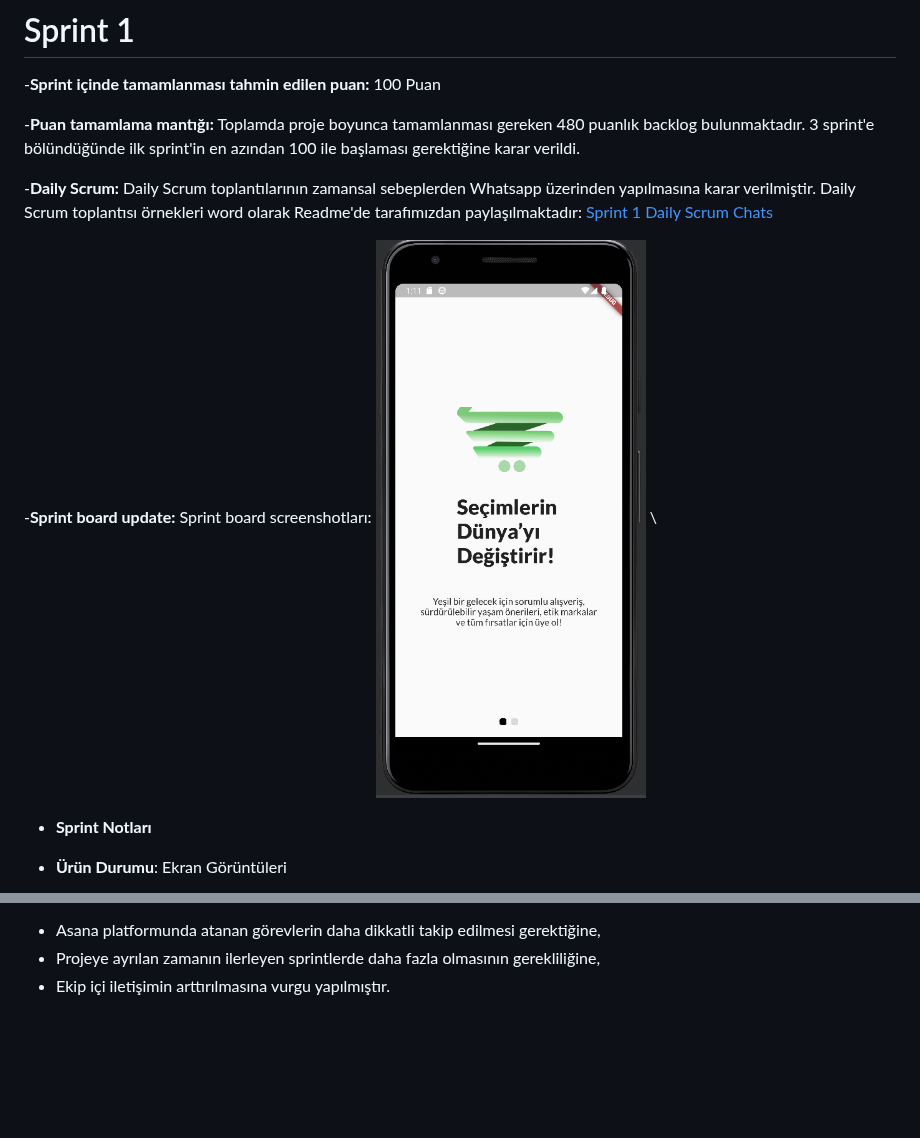
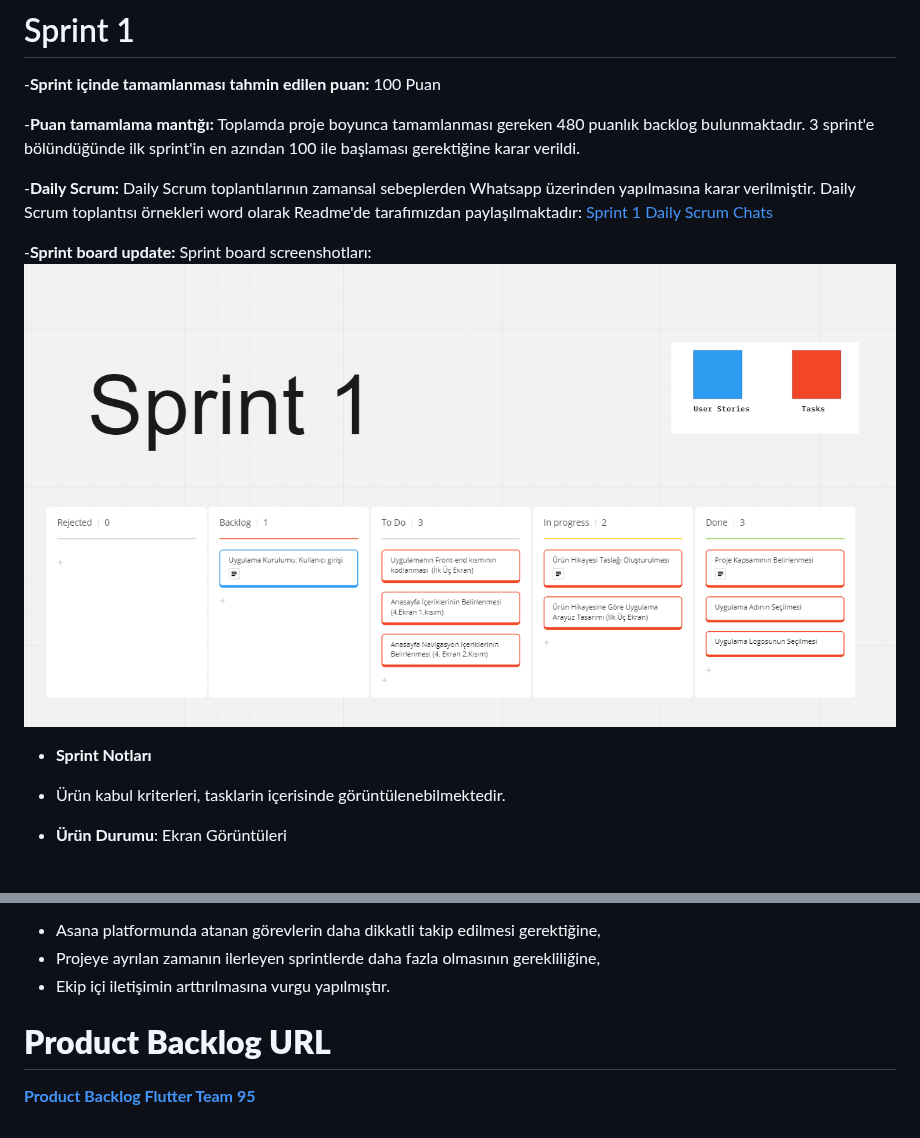
Before and after one commit to takimf95/OUA-Bootcamp-Projesi, a Markdown page: README.md, 2 parts joined by grey strips. Rendered like a GitHub page; blank space fills up the shorter version.

```diff
--- a/README.md
+++ b/README.md
@@ -40,8 +40,10 @@ Bu proje, çevre dostu ürünlere erişimi kolaylaştırmak ve sürdürülebilir
 -**Daily Scrum:** Daily Scrum toplantılarının zamansal sebeplerden Whatsapp üzerinden yapılmasına karar verilmiştir. Daily Scrum toplantısı örnekleri word olarak Readme'de tarafımızdan paylaşılmaktadır: [Sprint 1 Daily Scrum Chats](https://drive.google.com/file/d/1uymS2xLsTaUjEsf27hTTZ3c4Nyx2XJrI/view?usp=sharing)
 
 -**Sprint board update:** Sprint board screenshotları:
-![sprint1](ecomarkt1.PNG) \
+![sprint1](Sprint.PNG)
+
 - **Sprint Notları**
+- Ürün kabul kriterleri, tasklarin içerisinde görüntülenebilmektedir.
 - **Ürün Durumu**: Ekran Görüntüleri
 
   ![ekomarkt1](ecomarkt1.PNG) \
@@ -55,3 +57,6 @@ Bu proje, çevre dostu ürünlere erişimi kolaylaştırmak ve sürdürülebilir
 - Asana platformunda atanan görevlerin daha dikkatli takip edilmesi gerektiğine,
 - Projeye ayrılan zamanın ilerleyen sprintlerde daha fazla olmasının gerekliliğine,
 - Ekip içi iletişimin arttırılmasına vurgu yapılmıştır.
+
+# **Product Backlog URL**
+[**Product Backlog Flutter Team 95**](https://miro.com/app/board/uXjVM91Zno8=/?share_link_id=494123797558)
```
Also changed, not shown: other parts of README.md (+2 -2 lines).
